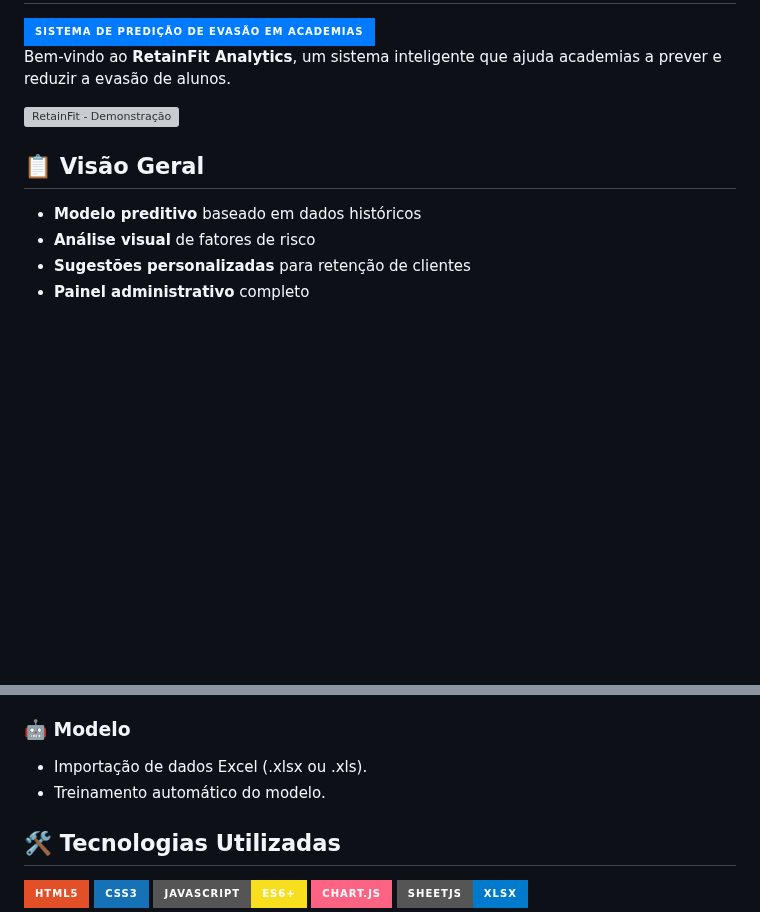
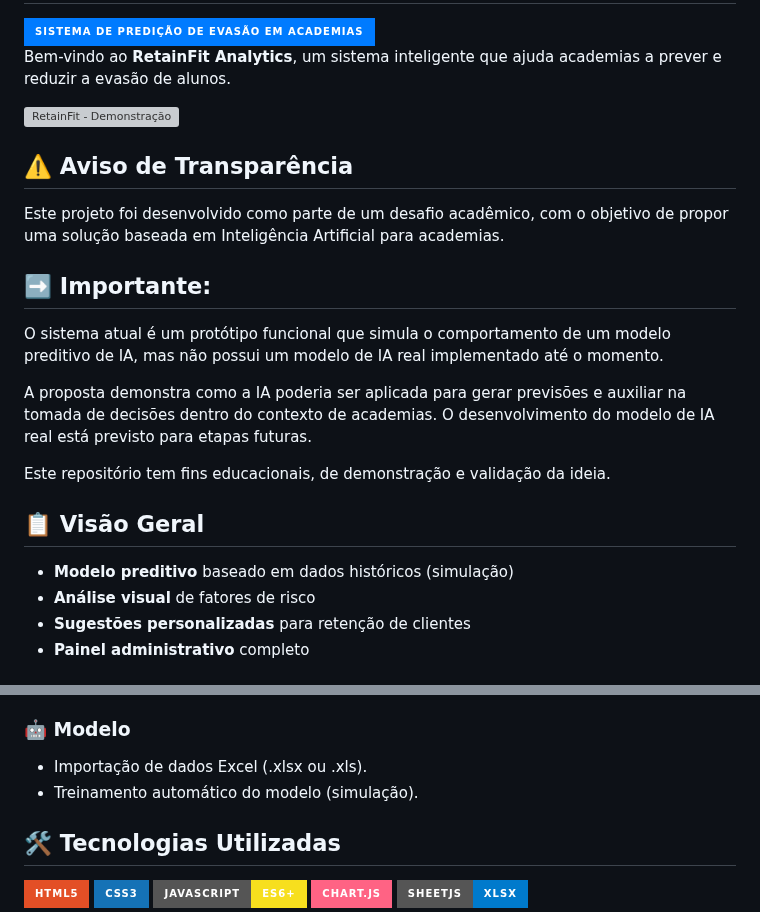
Before and after one commit to avrilstihler/RetainFit, a Markdown page: README.md, 2 parts joined by grey strips. GitHub-like rendering; badges without logos; blank space fills up the shorter version; grey boxes are pictures that could not be loaded.

```diff
--- a/README.md
+++ b/README.md
@@ -5,9 +5,19 @@ Bem-vindo ao **RetainFit Analytics**, um sistema inteligente que ajuda academias
 
 ![RetainFit - Demonstração](./show.gif)
 
+## ⚠️ Aviso de Transparência
+Este projeto foi desenvolvido como parte de um desafio acadêmico, com o objetivo de propor uma solução baseada em Inteligência Artificial para academias.
+
+## ➡️ Importante:
+O sistema atual é um protótipo funcional que simula o comportamento de um modelo preditivo de IA, mas não possui um modelo de IA real implementado até o momento.
+
+A proposta demonstra como a IA poderia ser aplicada para gerar previsões e auxiliar na tomada de decisões dentro do contexto de academias. O desenvolvimento do modelo de IA real está previsto para etapas futuras.
+
+Este repositório tem fins educacionais, de demonstração e validação da ideia.
+
 ## 📋 Visão Geral
 
-- **Modelo preditivo** baseado em dados históricos
+- **Modelo preditivo** baseado em dados históricos (simulação)
 - **Análise visual** de fatores de risco
 - **Sugestões personalizadas** para retenção de clientes
 - **Painel administrativo** completo
@@ -36,7 +46,7 @@ Bem-vindo ao **RetainFit Analytics**, um sistema inteligente que ajuda academias
 
 ### 🤖 Modelo
 - Importação de dados Excel (.xlsx ou .xls).
-- Treinamento automático do modelo.
+- Treinamento automático do modelo (simulação).
 
 ## 🛠️ Tecnologias Utilizadas
 
```
